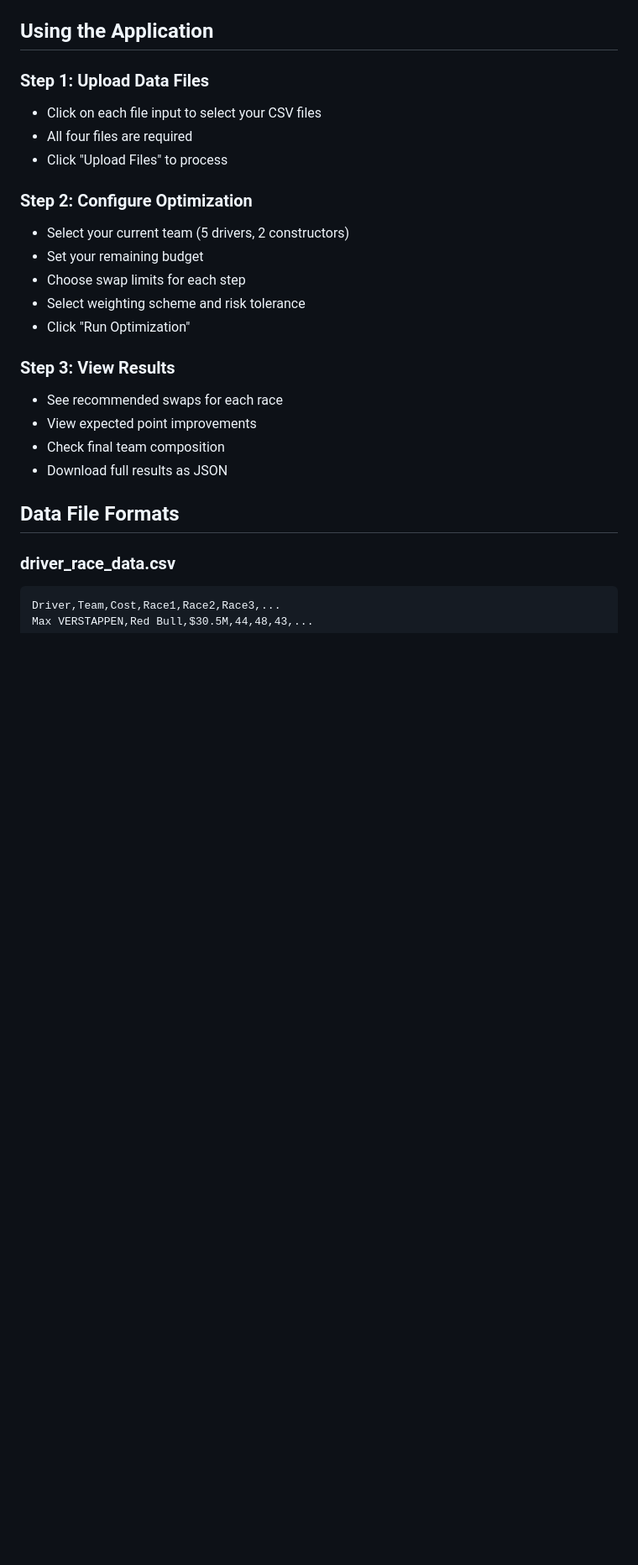
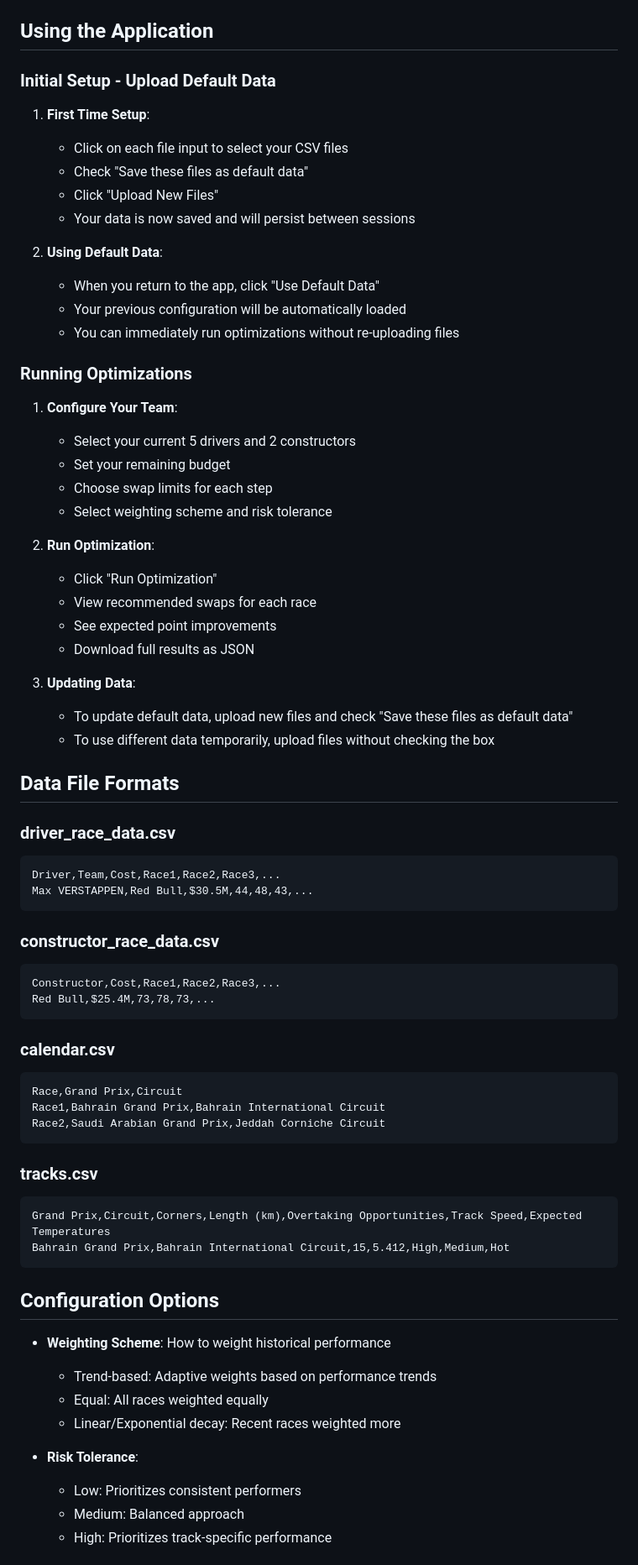
Before and after one commit to taylorelley/f1_fantasy, a Markdown page: readme.md, the part around one of its changes. Shown at 84% size. GitHub-like rendering; blank space fills up the shorter version.

````diff
--- a/readme.md
+++ b/readme.md
@@ -56,26 +59,73 @@ docker-compose up --build
 
 ## Using the Application
 
-### Step 1: Upload Data Files
-- Click on each file input to select your CSV files
-- All four files are required
-- Click "Upload Files" to process
+### Initial Setup - Upload Default Data
 
-### Step 2: Configure Optimization
-- Select your current team (5 drivers, 2 constructors)
-- Set your remaining budget
-- Choose swap limits for each step
-- Select weighting scheme and risk tolerance
-- Click "Run Optimization"
+1. **First Time Setup**:
+   - Click on each file input to select your CSV files
+   - Check "Save these files as default data"
+   - Click "Upload New Files"
+   - Your data is now saved and will persist between sessions
 
-### Step 3: View Results
-- See recommended swaps for each race
-- View expected point improvements
-- Check final team composition
-- Download full results as JSON
+2. **Using Default Data**:
+   - When you return to the app, click "Use Default Data"
+   - Your previous configuration will be automatically loaded
+   - You can immediately run optimizations without re-uploading files
+
+### Running Optimizations
+
+1. **Configure Your Team**:
+   - Select your current 5 drivers and 2 constructors
+   - Set your remaining budget
+   - Choose swap limits for each step
+   - Select weighting scheme and risk tolerance
+
+2. **Run Optimization**:
+   - Click "Run Optimization"
+   - View recommended swaps for each race
+   - See expected point improvements
+   - Download full results as JSON
+
+3. **Updating Data**:
+   - To update default data, upload new files and check "Save these files as default data"
+   - To use different data temporarily, upload files without checking the box
 
 ## Data File Formats
 
 ### driver_race_data.csv
 ```csv
 Driver,Team,Cost,Race1,Race2,Race3,...
+Max VERSTAPPEN,Red Bull,$30.5M,44,48,43,...
+```
+
+### constructor_race_data.csv
+```csv
+Constructor,Cost,Race1,Race2,Race3,...
+Red Bull,$25.4M,73,78,73,...
+```
+
+### calendar.csv
+```csv
+Race,Grand Prix,Circuit
+Race1,Bahrain Grand Prix,Bahrain International Circuit
+Race2,Saudi Arabian Grand Prix,Jeddah Corniche Circuit
+```
+
+### tracks.csv
+```csv
+Grand Prix,Circuit,Corners,Length (km),Overtaking Opportunities,Track Speed,Expected Temperatures
+Bahrain Grand Prix,Bahrain International Circuit,15,5.412,High,Medium,Hot
+```
+
+## Configuration Options
+
+- **Weighting Scheme**: How to weight historical performance
+  - Trend-based: Adaptive weights based on performance trends
+  - Equal: All races weighted equally
+  - Linear/Exponential decay: Recent races weighted more
+
+- **Risk Tolerance**:
+  - Low: Prioritizes consistent performers
+  - Medium: Balanced approach
+  - High: Prioritizes track-specific performance
+
````
Also changed, not shown: other parts of readme.md (+68 -0 lines).
